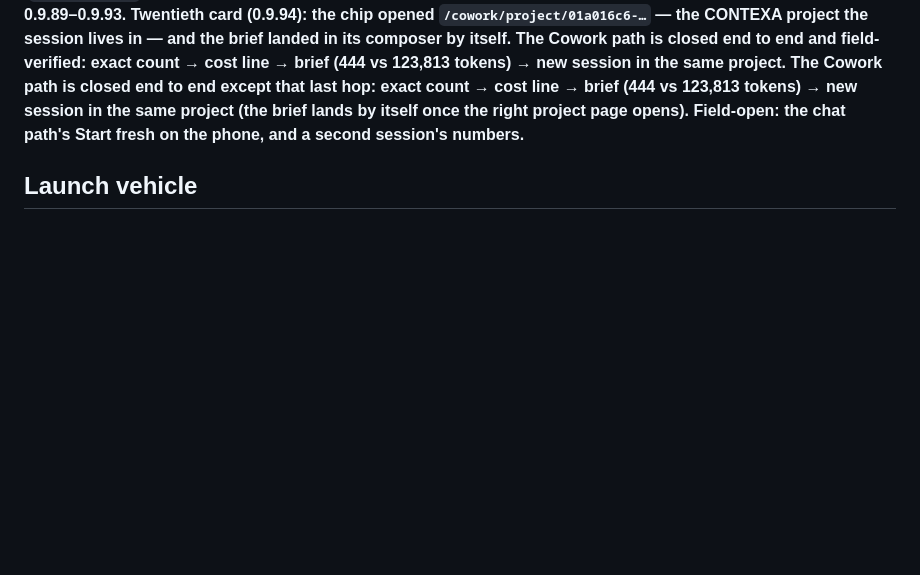
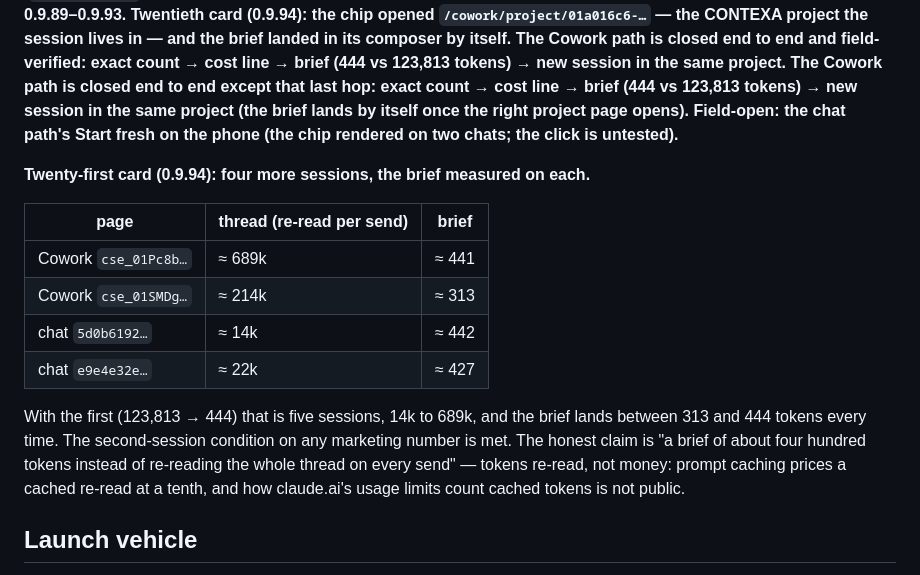
Before and after one commit to 33kain/contexa, a Markdown page: tokenbrake/HANDOFF.md, the part around the change. Rendered like a GitHub page; blank space fills up the shorter version.

Commit message:
docs: the twenty-first card — the brief measured on five sessions, 14k to 689k
Co-Authored-By: Claude Fable 5.1 <noreply@anthropic.com>
Claude-Session: https://claude.ai/code/session_01UPFWZoNMo2AAyriLGcGcSh

```diff
--- a/tokenbrake/HANDOFF.md
+++ b/tokenbrake/HANDOFF.md
@@ -303,7 +303,21 @@ project the session lives in — and the brief landed in its composer by itself.
 field-verified: exact count → cost line → brief (444 vs 123,813 tokens) → new session in the same project.** The Cowork
 path is closed end to end except that last hop: exact count → cost line → brief (444 vs 123,813 tokens)
 → new session in the same project (the brief lands by itself once the right project page opens). Field-open: the chat
-path's Start fresh on the phone, and a second session's numbers.**
+path's Start fresh on the phone (the chip rendered on two chats; the click is untested).**
+
+**Twenty-first card (0.9.94): four more sessions, the brief measured on each.**
+
+| page | thread (re-read per send) | brief |
+|---|---|---|
+| Cowork `cse_01Pc8b…` | ≈ 689k | ≈ 441 |
+| Cowork `cse_01SMDg…` | ≈ 214k | ≈ 313 |
+| chat `5d0b6192…` | ≈ 14k | ≈ 442 |
+| chat `e9e4e32e…` | ≈ 22k | ≈ 427 |
+
+With the first (123,813 → 444) that is five sessions, 14k to 689k, and the brief lands between 313 and 444 tokens
+every time. The second-session condition on any marketing number is met. The honest claim is "a brief of about four
+hundred tokens instead of re-reading the whole thread on every send" — tokens re-read, not money: prompt caching
+prices a cached re-read at a tenth, and how claude.ai's usage limits count cached tokens is not public.
 
 ## Launch vehicle
 
```
